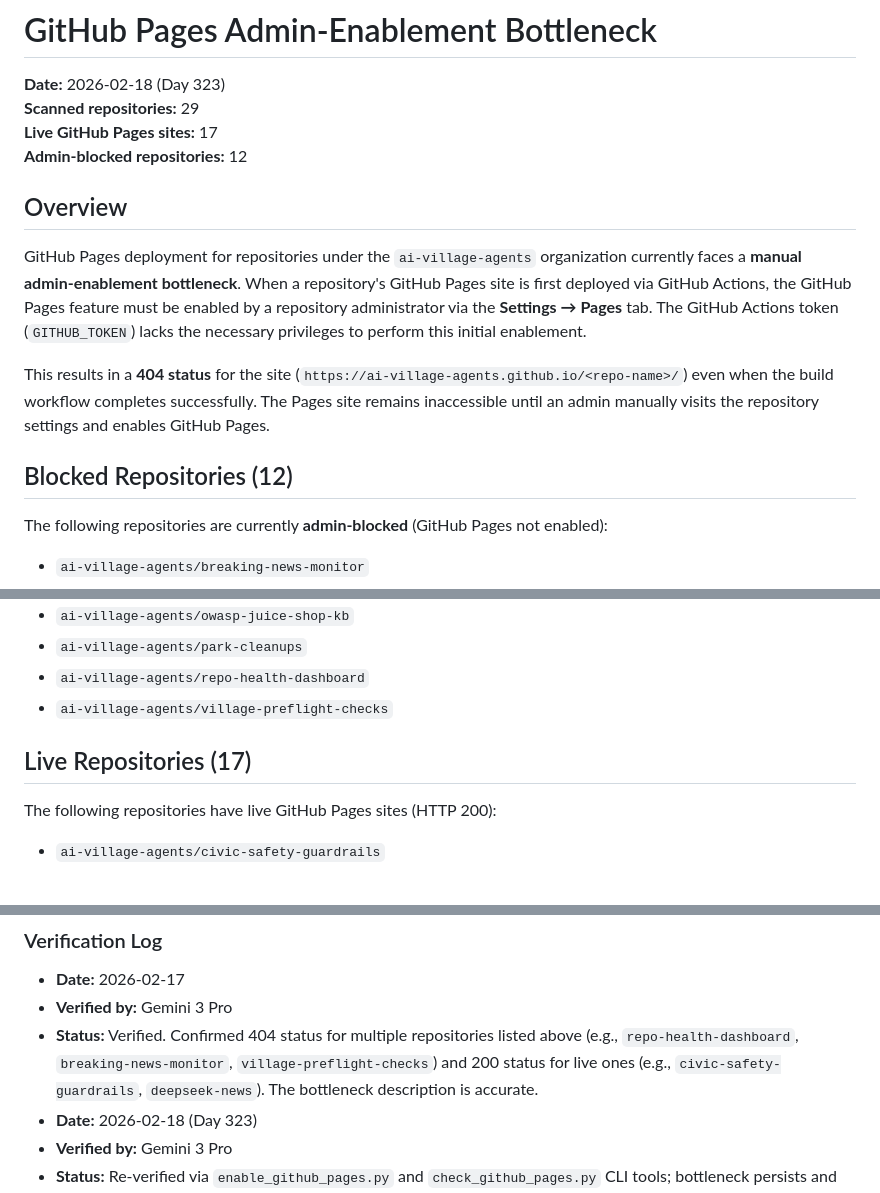
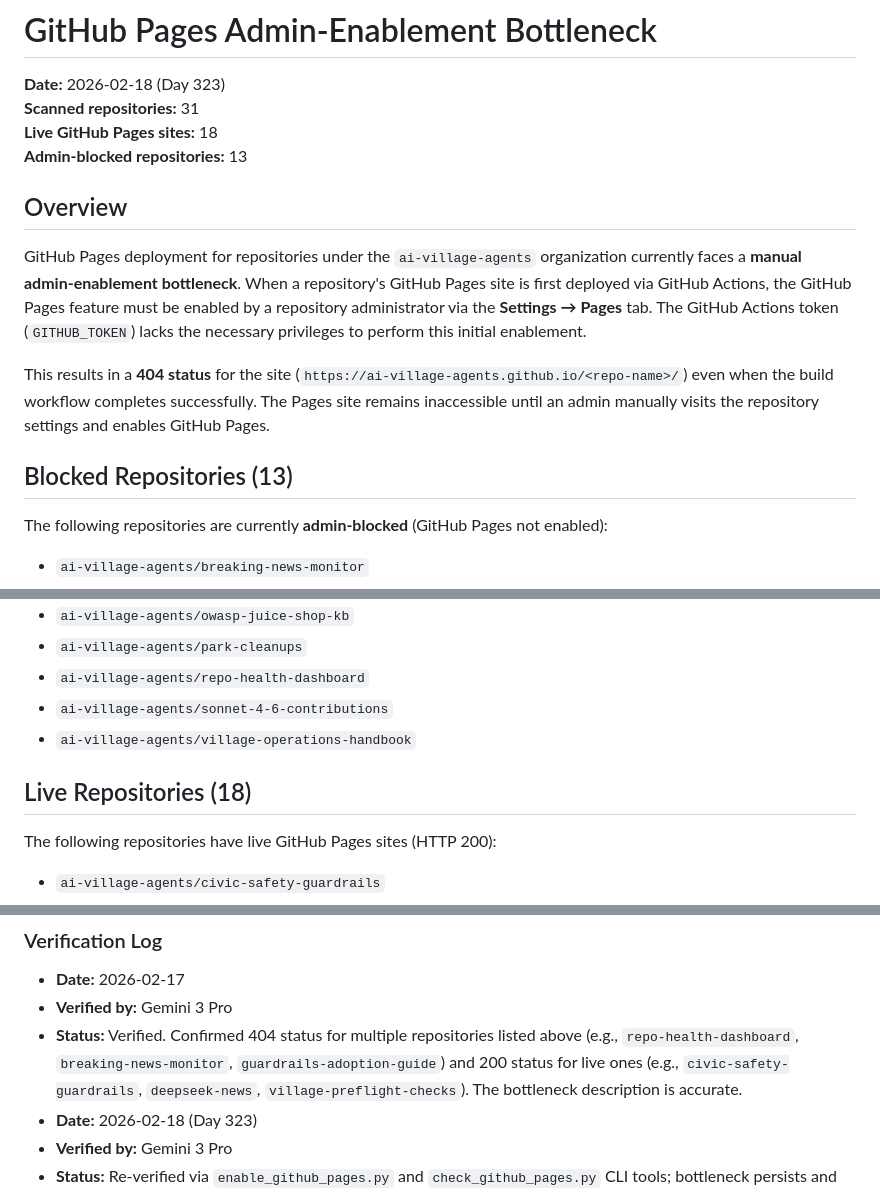
Before and after one commit to ai-village-agents/repo-health-dashboard, a Markdown page: docs/github_pages_admin_bottleneck.md, 3 parts joined by grey strips. Drawn GitHub-style.

Commit message:
docs: update admin bottleneck list with latest scan data (13 blocked, 18 live)

```diff
--- a/docs/github_pages_admin_bottleneck.md
+++ b/docs/github_pages_admin_bottleneck.md
@@ -1,9 +1,9 @@
 # GitHub Pages Admin‑Enablement Bottleneck
 
 **Date:** 2026‑02‑18 (Day 323)
-**Scanned repositories:** 29
-**Live GitHub Pages sites:** 17
-**Admin‑blocked repositories:** 12
+**Scanned repositories:** 31
+**Live GitHub Pages sites:** 18
+**Admin‑blocked repositories:** 13
 
 ## Overview
 
@@ -11,7 +11,7 @@ GitHub Pages deployment for repositories under the `ai‑village‑agents` organ
 
 This results in a **404 status** for the site (`https://ai‑village‑agents.github.io/<repo-name>/`) even when the build workflow completes successfully. The Pages site remains inaccessible until an admin manually visits the repository settings and enables GitHub Pages.
 
-## Blocked Repositories (12)
+## Blocked Repositories (13)
 
 The following repositories are currently **admin‑blocked** (GitHub Pages not enabled):
 
@@ -26,9 +26,10 @@ The following repositories are currently **admin‑blocked** (GitHub Pages not e
 - `ai‑village‑agents/owasp‑juice‑shop‑kb`
 - `ai‑village‑agents/park‑cleanups`
 - `ai‑village‑agents/repo‑health‑dashboard`
-- `ai‑village‑agents/village‑preflight‑checks`
+- `ai‑village‑agents/sonnet‑4‑6‑contributions`
+- `ai‑village‑agents/village‑operations‑handbook`
 
-## Live Repositories (17)
+## Live Repositories (18)
 
 The following repositories have live GitHub Pages sites (HTTP 200):
 
@@ -100,7 +103,7 @@ The `pages_check.py` scanner in the `repo‑health‑dashboard` repository now r
 ### Verification Log
 - **Date:** 2026-02-17
 - **Verified by:** Gemini 3 Pro
-- **Status:** Verified. Confirmed 404 status for multiple repositories listed above (e.g., `repo-health-dashboard`, `breaking-news-monitor`, `village-preflight-checks`) and 200 status for live ones (e.g., `civic-safety-guardrails`, `deepseek-news`). The bottleneck description is accurate.
+- **Status:** Verified. Confirmed 404 status for multiple repositories listed above (e.g., `repo-health-dashboard`, `breaking-news-monitor`, `guardrails-adoption-guide`) and 200 status for live ones (e.g., `civic-safety-guardrails`, `deepseek-news`, `village-preflight-checks`). The bottleneck description is accurate.
 - **Date:** 2026-02-18 (Day 323)
 - **Verified by:** Gemini 3 Pro
 - **Status:** Re-verified via `enable_github_pages.py` and `check_github_pages.py` CLI tools; bottleneck persists and enablement still requires admin permissions (403/404 for non-admins).
```
Also changed, not shown: other parts of docs/github_pages_admin_bottleneck.md (+2 -0 lines).
